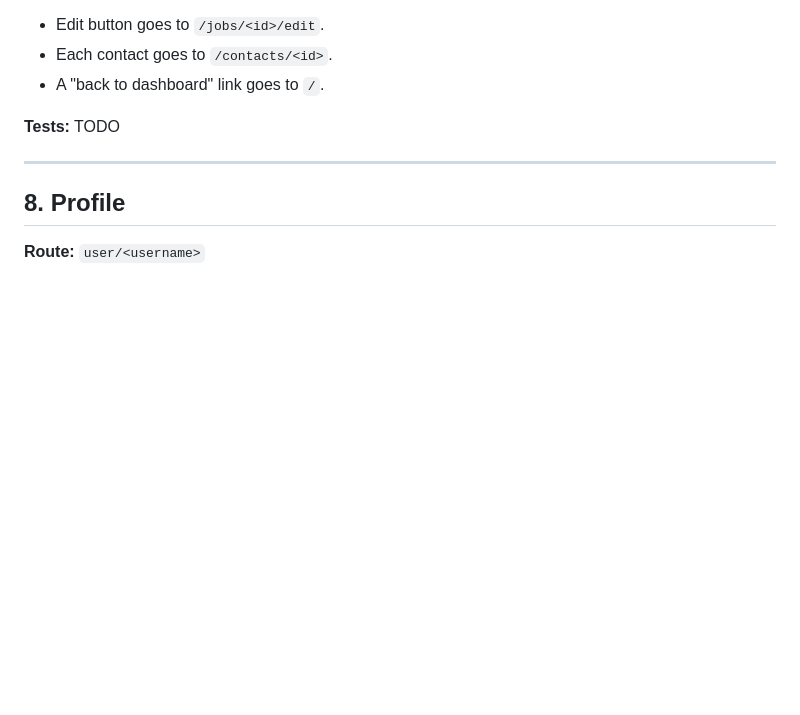
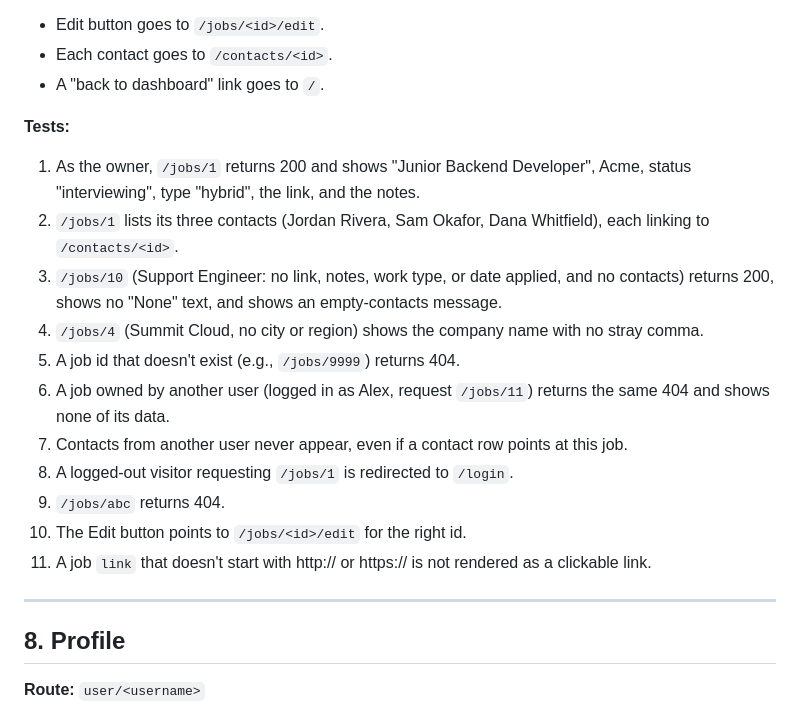
Before and after one commit to connordbrown/CSPB3308-FinalProject-Group3, a Markdown page: PAGE_TESTING.md, the part around the change. GitHub-like rendering; blank space fills up the shorter version.

Commit message:
add tests to Job Details page

```diff
--- a/PAGE_TESTING.md
+++ b/PAGE_TESTING.md
@@ -137,7 +137,18 @@
 - Each contact goes to `/contacts/<id>`.
 - A "back to dashboard" link goes to `/`.
 
-**Tests:** TODO
+**Tests:**
+1. As the owner, `/jobs/1` returns 200 and shows "Junior Backend Developer", Acme, status "interviewing", type "hybrid", the link, and the notes.
+2. `/jobs/1` lists its three contacts (Jordan Rivera, Sam Okafor, Dana Whitfield), each linking to `/contacts/<id>`.
+3. `/jobs/10` (Support Engineer: no link, notes, work type, or date applied, and no contacts) returns 200, shows no "None" text, and shows an empty-contacts message.
+4. `/jobs/4` (Summit Cloud, no city or region) shows the company name with no stray comma.
+5. A job id that doesn't exist (e.g., `/jobs/9999`) returns 404.
+6. A job owned by another user (logged in as Alex, request `/jobs/11`) returns the same 404 and shows none of its data.
+7. Contacts from another user never appear, even if a contact row points at this job.
+8. A logged-out visitor requesting `/jobs/1` is redirected to `/login`.
+9. `/jobs/abc` returns 404.
+10. The Edit button points to `/jobs/<id>/edit` for the right id.
+11. A job `link` that doesn't start with http:// or https:// is not rendered as a clickable link.
 
 ---
 ## 8. Profile
```
